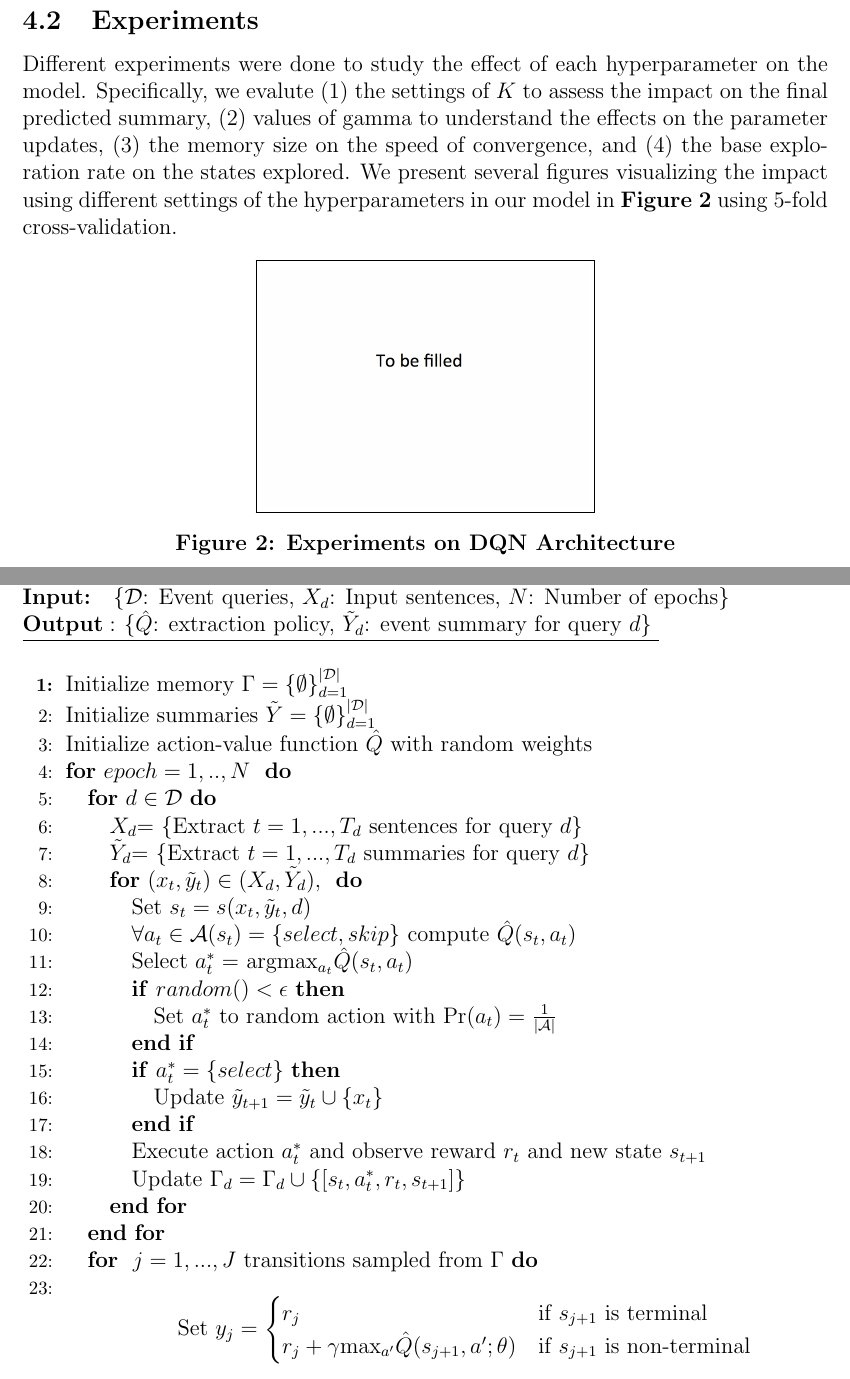
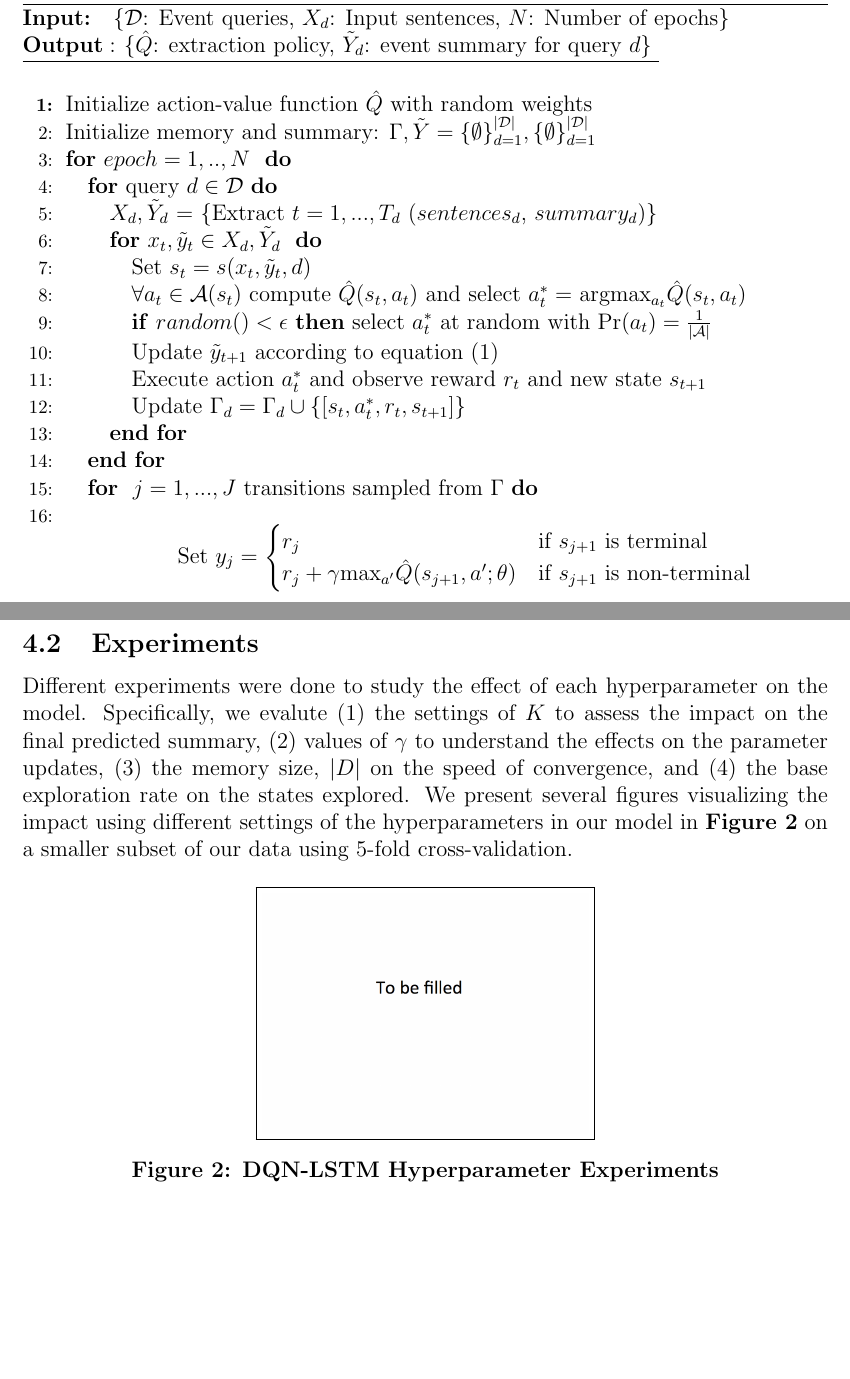
Before and after one commit to franciscojavierarceo/DQN-Event-Summarization, a LaTeX paper (Paper/DeepNLPQLearning.tex): two parts of pages 6 and 7 of 10 before the commit and two parts of pages 6 and 7 of 9 after it, joined at a grey line, cut so that both start at the same text, the shorter picture padded with empty space. Compiled offline with pdfLaTeX.

Commit message:
Uploading latest and greatest

```diff
--- a/Paper/DeepNLPQLearning.tex
+++ b/Paper/DeepNLPQLearning.tex
@@ -232,56 +233,50 @@ Since the state of our current summary at time $t$ depends on the state at time
 
 The weights of the Q-function and the action sequence are initialized at random and we randomly explore the state-space for 200 of the 1000 epochs by employing an $\epsilon$-greedy search strategy during our action selection that linearly decays to a base exploration rate of 0.01. We describe in full detail the training of our DQN-LSTM in $\textbf{Algorithm 1}$.
 
-\subsection{Experiments}
-
-Different experiments were done to study the effect of each hyperparameter on the model.  Specifically, we evalute (1) the settings of $K$ to assess the impact on the final predicted summary, (2) values of gamma to understand the effects on the parameter updates, (3) the memory size on the speed of convergence, and (4) the base exploration rate on the states explored. We present several figures visualizing the impact using different settings of the hyperparameters in our model in \textbf{Figure 2} using 5-fold cross-validation.
-
-\begin{figure}[h]
-    \centering
-    \fbox{\includegraphics[scale=0.35]{perf}}
-    \captionsetup{labelformat=empty}
-    \caption{\textbf{Figure 2: Experiments on DQN Architecture}}
-\end{figure}
 
 \begin{algorithm}
     \bf{Input:} { \rm  \{$\mathcal{D}$: Event queries, $X_d$: Input sentences, $N$: Number of epochs\} } \\
     \underline{$\bf{Output: }$ \rm \{$\hat{Q}$: extraction policy, $\tilde{Y}_d$: event summary for query $d$\} }
 \begin{algorithmic}[1]
-\STATE \rm Initialize memory $\Gamma =  \{\emptyset \}^{\mathcal{|D|}}_{d=1}$
-\STATE \rm Initialize summaries $\tilde{Y} = \{\emptyset \}^{\mathcal{|D|}}_{d=1} $
 \STATE \rm Initialize action-value function $\hat{Q}$ with random weights
+\STATE \rm Initialize memory and summary: $\Gamma, \tilde{Y} =  \{\emptyset \}^{\mathcal{|D|}}_{d=1},  \{\emptyset \}^{\mathcal{|D|}}_{d=1} $
 \FOR{$epoch=1,..,N\ $}
-	\FOR{$d \in \mathcal{D}$}
-		\STATE $X_{d}$= \{Extract $t=1,...,T_d$ sentences for query $d$\}
-		\STATE $\tilde{Y}_{d}$= \{Extract $t=1,...,T_d$ summaries for query $d$\}
-		\FOR{$(x_t, \tilde{y}_t) \in (X_d, \tilde{Y}_d), $ }
+	\FOR{query $d \in \mathcal{D}$}
+		\STATE $X_{d}, \tilde{Y}_{d}$ = \{Extract $t=1,...,T_d$ ($sentences_d$, $summary_d$)\}
+		\FOR{$x_t, \tilde{y}_t \in X_d, \tilde{Y}_d$ }
 			\STATE Set $s_t = s(x_t, \tilde{y}_t, d)$
-			\STATE $ \forall a_t \in \mathcal{A}(s_t) = \{select, skip\}$ \textrm{compute} $\hat{Q}(s_t, a_t)$
-			\STATE Select $a^{*}_t =$ argmax$_{a_{t}}\hat{Q}(s_t, a_t)$
-			\IF{$random() < \epsilon$}
-				\STATE  Set $a^{*}_t $ to random action with $\Pr(a_t) =\frac{1}{| \mathcal{A} |} $
-			\ENDIF
-			\IF{$a^{*}_t = \{select\}$}
-				\STATE Update $\tilde{y}_{t+1} = \tilde{y}_t \cup  \{ x_t \} $
-			\ENDIF
+			\STATE $ \forall a_t \in \mathcal{A}(s_t)$ \textrm{compute} $\hat{Q}(s_t, a_t)$ and select $a^{*}_t =$ argmax$_{a_{t}}\hat{Q}(s_t, a_t)$
+			\STATE  \textbf{if} $random() < \epsilon$ \textbf{then} select $a^{*}_t $ at random with $\Pr(a_t) =\frac{1}{| \mathcal{A} |} $
+			\STATE Update $\tilde{y}_{t+1}$ according to equation (1)
 			\STATE Execute action $a^{*}_t$ and observe reward $r_t$ and new state $s_{t+1}$
 			\STATE Update $\Gamma_d = \Gamma_d \cup \{ [s_t, a^{*}_t, r_t, s_{t+1}]\}$
 		\ENDFOR
 	\ENDFOR
 		\FOR{ $j=1,...,J$ transitions sampled from $\Gamma$}
-		\STATE \[\textrm{Set } y_j=
+			\STATE \[\textrm{Set } y_j =
 					\begin{cases}
 						r_j              								& \text{if $s_{j+1}$ is terminal } \\
 					     	r_j + \gamma $max$_{a'}\hat{Q}(s_{j+1}, a'; \theta) 	& \text{if $s_{j+1}$ is non-terminal }
 					\end{cases}
 					\]
-        		\STATE Perform gradient step on $\mathcal{L}(\theta) = (y_j - \hat{Q}(s_j, a_j; \theta))^2$
+        			\STATE Perform gradient step on $\mathcal{L}(\theta) = (y_j - \hat{Q}(s_j, a_j; \theta))^2$
 		\ENDFOR
 \ENDFOR
   \end{algorithmic}
     \caption{DQN-LSTM for Event Summarization Training Procedure}
 \end{algorithm}
 
+
+\subsection{Experiments}
+
+Different experiments were done to study the effect of each hyperparameter on the model.  Specifically, we evalute (1) the settings of $K$ to assess the impact on the final predicted summary, (2) values of $\gamma$ to understand the effects on the parameter updates, (3) the memory size, $ | D |$ on the speed of convergence, and (4) the base exploration rate on the states explored. We present several figures visualizing the impact using different settings of the hyperparameters in our model in \textbf{Figure 2} on a smaller subset of our data using 5-fold cross-validation.
+
+\begin{figure}[h]
+    \centering
+    \fbox{\includegraphics[scale=0.35]{perf}}
+    \captionsetup{labelformat=empty}
+    \caption{\textbf{Figure 2: DQN-LSTM Hyperparameter Experiments}}
+\end{figure}
 \section{Results}
 We evaluate our learned extracted summaries on ROUGE-N F1, Recall, and Precision on the full set of nuggets averaged across all of the queries on the full predicted summary $\tilde{Y}_d$, $\forall d \in \mathcal{D}$. We compare our DQN-LSTM to bag-of-words and bag-of-bigrams neural networks, our results are presented in \textbf{Table 1}.
 
```
Also changed, not shown: Paper/DeepNLPQLearning.bib (+15 -3 lines), Paper/DeepNLPQLearning.bbl, Paper/DeepNLPQLearning.pdf, Paper/DeepNLPQLearning.tex (5 more changed lines), 5 other files.
